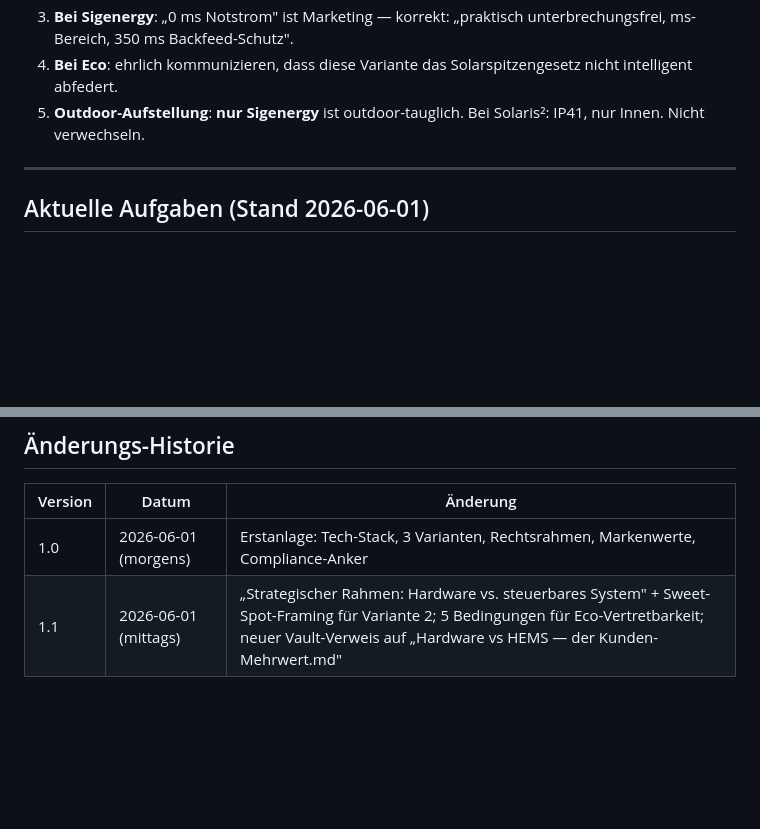
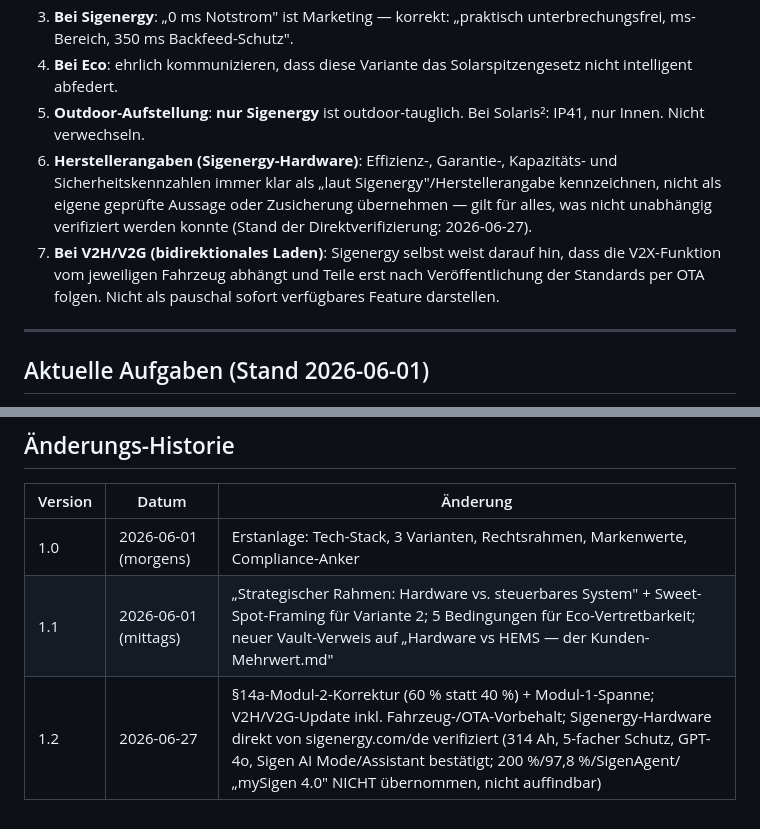
Before and after one commit to patrickleissner-arch/Landingpage, a Markdown page: docs/strategy-brief.md, 2 parts joined by grey strips. Drawn GitHub-style; blank space fills up the shorter version.

```diff
--- a/docs/strategy-brief.md
+++ b/docs/strategy-brief.md
@@ -119,6 +121,8 @@ Bei allen Änderungen an Texten — besonders rechtlich oder produktbezogen —
 3. **Bei Sigenergy**: „0 ms Notstrom" ist Marketing — korrekt: „praktisch unterbrechungsfrei, ms-Bereich, 350 ms Backfeed-Schutz".
 4. **Bei Eco**: ehrlich kommunizieren, dass diese Variante das Solarspitzengesetz nicht intelligent abfedert.
 5. **Outdoor-Aufstellung**: **nur Sigenergy** ist outdoor-tauglich. Bei Solaris²: IP41, nur Innen. Nicht verwechseln.
+6. **Herstellerangaben (Sigenergy-Hardware)**: Effizienz-, Garantie-, Kapazitäts- und Sicherheitskennzahlen immer klar als „laut Sigenergy"/Herstellerangabe kennzeichnen, nicht als eigene geprüfte Aussage oder Zusicherung übernehmen — gilt für alles, was nicht unabhängig verifiziert werden konnte (Stand der Direktverifizierung: 2026-06-27).
+7. **Bei V2H/V2G (bidirektionales Laden)**: Sigenergy selbst weist darauf hin, dass die V2X-Funktion vom jeweiligen Fahrzeug abhängt und Teile erst nach Veröffentlichung der Standards per OTA folgen. Nicht als pauschal sofort verfügbares Feature darstellen.
 
 ---
 
@@ -134,3 +138,4 @@ Werden im Repo via TODOs in `CLAUDE.md` getrackt. Konzept-Arbeit (Footer/Header,
 |---|---|---|
 | 1.0 | 2026-06-01 (morgens) | Erstanlage: Tech-Stack, 3 Varianten, Rechtsrahmen, Markenwerte, Compliance-Anker |
 | 1.1 | 2026-06-01 (mittags) | „Strategischer Rahmen: Hardware vs. steuerbares System" + Sweet-Spot-Framing für Variante 2; 5 Bedingungen für Eco-Vertretbarkeit; neuer Vault-Verweis auf „Hardware vs HEMS — der Kunden-Mehrwert.md" |
+| 1.2 | 2026-06-27 | §14a-Modul-2-Korrektur (60 % statt 40 %) + Modul-1-Spanne; V2H/V2G-Update inkl. Fahrzeug-/OTA-Vorbehalt; Sigenergy-Hardware direkt von sigenergy.com/de verifiziert (314 Ah, 5-facher Schutz, GPT-4o, Sigen AI Mode/Assistant bestätigt; 200 %/97,8 %/SigenAgent/„mySigen 4.0" NICHT übernommen, nicht auffindbar) |
```
Also changed, not shown: other parts of docs/strategy-brief.md (+8 -6 lines).
